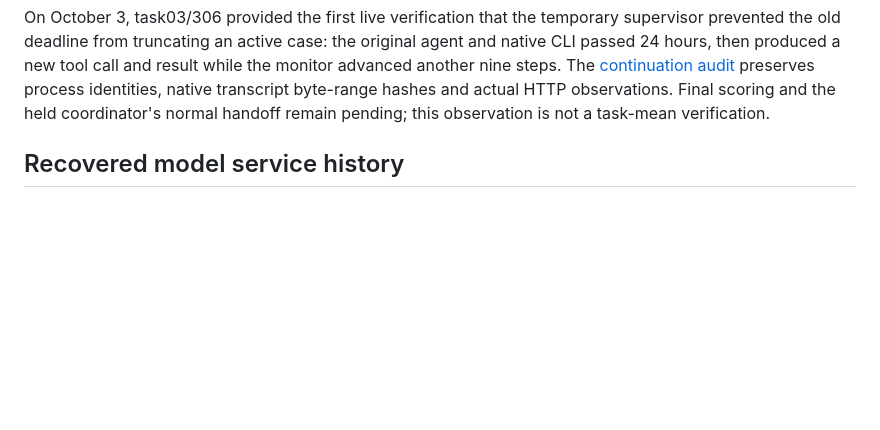
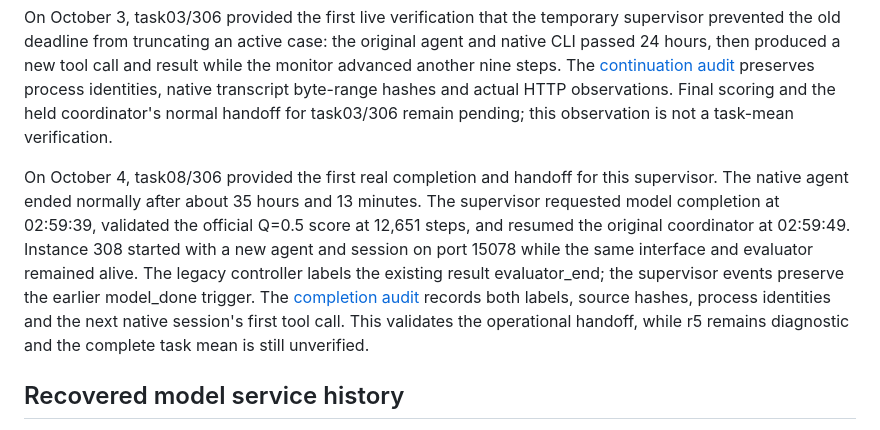
Before and after one commit to BinceQu/RoboHarness, a Markdown page: docs/runtime_postmortem.md, the part around the change. GitHub-like rendering; blank space fills up the shorter version.

```diff
--- a/docs/runtime_postmortem.md
+++ b/docs/runtime_postmortem.md
@@ -177,7 +177,20 @@ tool call and result while the monitor advanced another nine steps. The
 [continuation audit](../validation_results/task03-306-r5-past-24h-20261003/README.md)
 preserves process identities, native transcript byte-range hashes and actual
 HTTP observations. Final scoring and the held coordinator's normal handoff
-remain pending; this observation is not a task-mean verification.
+for task03/306 remain pending; this observation is not a task-mean verification.
+
+On October 4, task08/306 provided the first real completion and handoff for
+this supervisor. The native agent ended normally after about 35 hours and
+13 minutes. The supervisor requested model completion at 02:59:39, validated
+the official Q=0.5 score at 12,651 steps, and resumed the original coordinator
+at 02:59:49. Instance 308 started with a new agent and session on port 15078
+while the same interface and evaluator remained alive. The legacy controller
+labels the existing result evaluator_end; the supervisor events preserve the
+earlier model_done trigger. The
+[completion audit](../validation_results/task08-306-r5-completion-20261004/README.md)
+records both labels, source hashes, process identities and the next native
+session's first tool call. This validates the operational handoff, while r5
+remains diagnostic and the complete task mean is still unverified.
 
 ## Recovered model service history
 
```
Also changed, not shown: docs/validation.md (+19 -6 lines).
